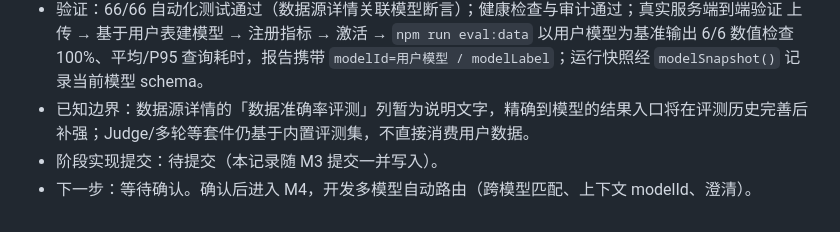
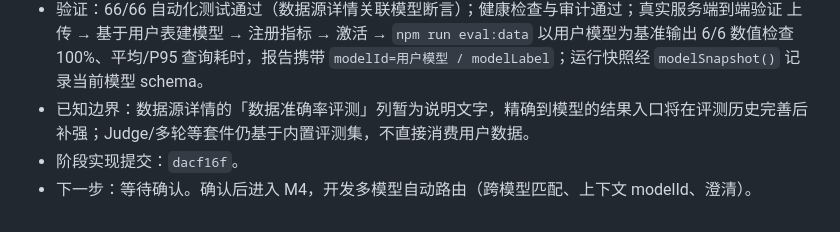
Before and after one commit to wchao030410-sudo/MetricLore, a Markdown page: docs/V0.3_ITERATION_PLAN.md, the part around the change. Drawn GitHub-style.

Commit message:
Record v0.3 M3 completion

```diff
--- a/docs/V0.3_ITERATION_PLAN.md
+++ b/docs/V0.3_ITERATION_PLAN.md
@@ -235,5 +235,5 @@ GET    /api/evaluation              # 既有：评测报告、运行、快照（
   - 确认数据准确率套件完整支持用户模型：`run-data-evals.mjs` 通过 `new SemanticLayer(undefined, db)` 加载活动模型、显式传递 `modelId`、直接读取模型事实表独立重算并逐项比对。
 - 验证：66/66 自动化测试通过（数据源详情关联模型断言）；健康检查与审计通过；真实服务端到端验证 上传 → 基于用户表建模型 → 注册指标 → 激活 → `npm run eval:data` 以用户模型为基准输出 6/6 数值检查 100%、平均/P95 查询耗时，报告携带 `modelId=用户模型 / modelLabel`；运行快照经 `modelSnapshot()` 记录当前模型 schema。
 - 已知边界：数据源详情的「数据准确率评测」列暂为说明文字，精确到模型的结果入口将在评测历史完善后补强；Judge/多轮等套件仍基于内置评测集，不直接消费用户数据。
-- 阶段实现提交：待提交（本记录随 M3 提交一并写入）。
+- 阶段实现提交：`dacf16f`。
 - 下一步：等待确认。确认后进入 M4，开发多模型自动路由（跨模型匹配、上下文 modelId、澄清）。
```
